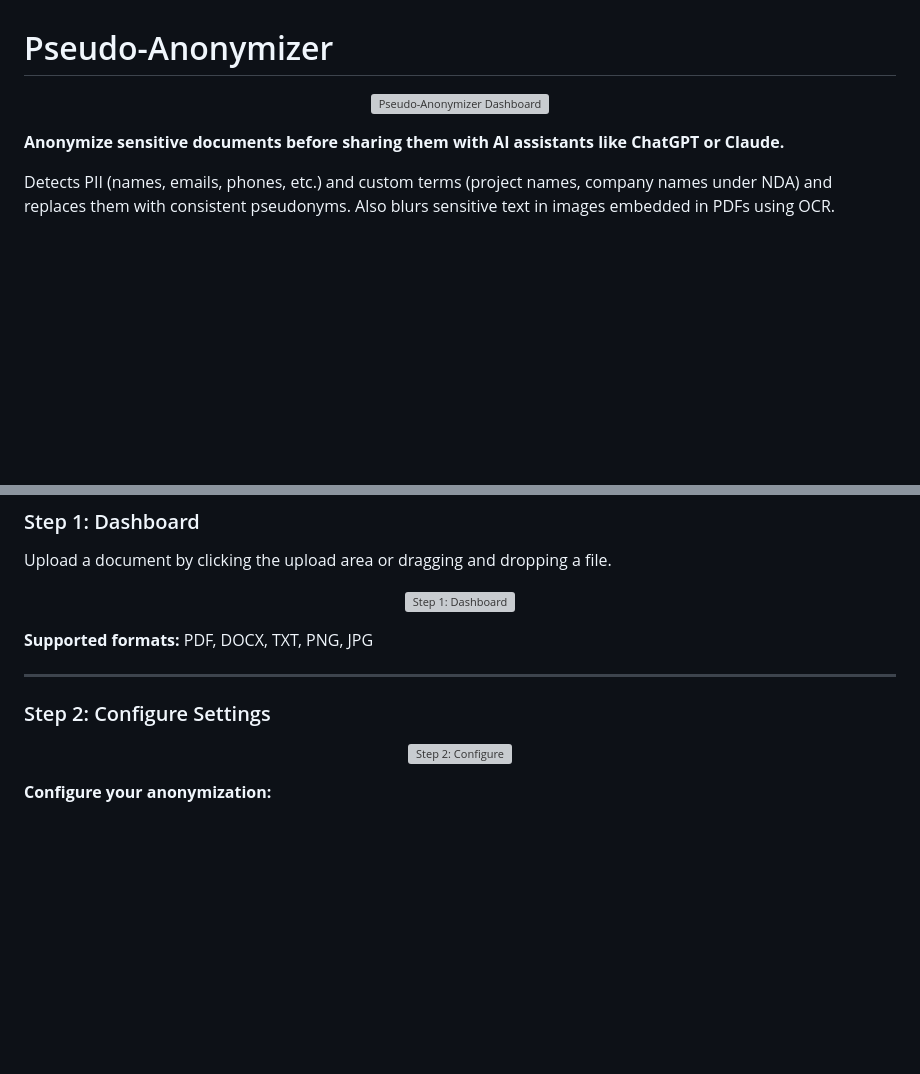
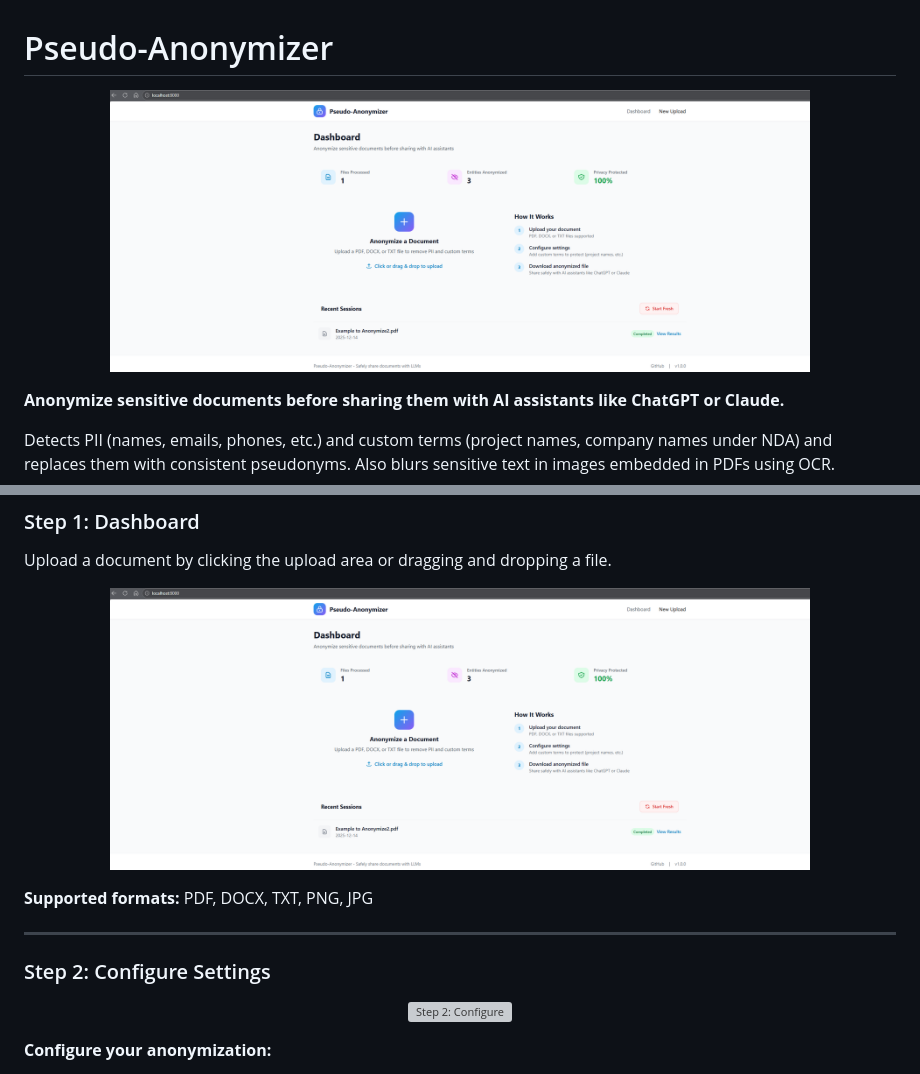
Before and after one commit to aalejandroaraujo/Pseudoanonymization, a Markdown page: README.md, 2 parts joined by grey strips. Drawn GitHub-style; pictures changed too: pseudo-anonymizer/docs/mockup_1_dashboard.png (added); blank space fills up the shorter version; grey boxes are pictures that could not be loaded.

```diff
--- a/README.md
+++ b/README.md
@@ -1,7 +1,7 @@
 # Pseudo-Anonymizer
 
 <p align="center">
-  <img src="pseudo-anonymizer/docs/mockup_1_dashboard.webp" alt="Pseudo-Anonymizer Dashboard" width="700">
+  <img src="pseudo-anonymizer/docs/mockup_1_dashboard.png" alt="Pseudo-Anonymizer Dashboard" width="700">
 </p>
 
 **Anonymize sensitive documents before sharing them with AI assistants like ChatGPT or Claude.**
@@ -212,7 +212,7 @@ python -m uvicorn web.app:app --host 127.0.0.1 --port 8000
 Upload a document by clicking the upload area or dragging and dropping a file.
 
 <p align="center">
-  <img src="pseudo-anonymizer/docs/mockup_1_dashboard.webp" alt="Step 1: Dashboard" width="700">
+  <img src="pseudo-anonymizer/docs/mockup_1_dashboard.png" alt="Step 1: Dashboard" width="700">
 </p>
 
 **Supported formats:** PDF, DOCX, TXT, PNG, JPG
```
Also changed, not shown: other parts of README.md (+3 -3 lines), pseudo-anonymizer/README.md (+5 -5 lines).
